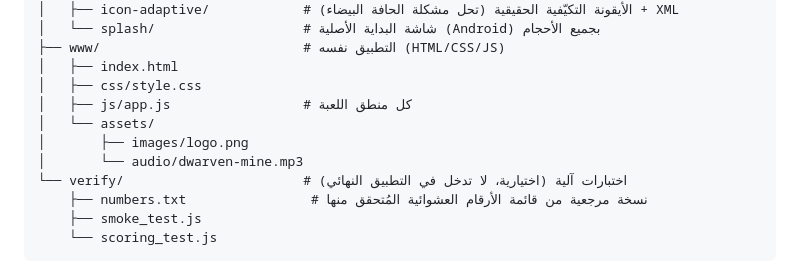
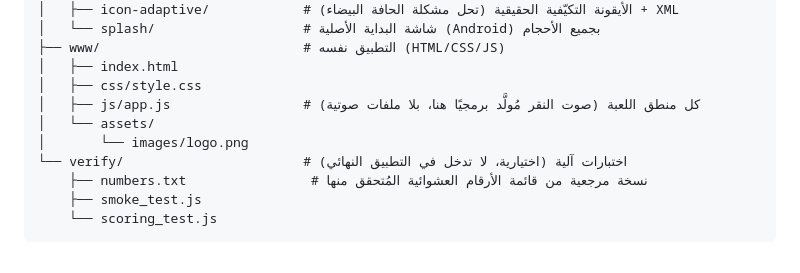
Before and after one commit to ossamasal2012/time, a Markdown page: README.md, the part around one of its changes. GitHub-like rendering.

```diff
--- a/README.md
+++ b/README.md
@@ -39,10 +38,9 @@
 ├── www/                          # التطبيق نفسه (HTML/CSS/JS)
 │   ├── index.html
 │   ├── css/style.css
-│   ├── js/app.js                 # كل منطق اللعبة
+│   ├── js/app.js                 # كل منطق اللعبة (صوت النقر مُولَّد برمجيًا هنا، بلا ملفات صوتية)
 │   └── assets/
-│       ├── images/logo.png
-│       └── audio/dwarven-mine.mp3
+│       └── images/logo.png
 └── verify/                       # اختبارات آلية (اختيارية، لا تدخل في التطبيق النهائي)
     ├── numbers.txt                # نسخة مرجعية من قائمة الأرقام العشوائية المُتحقق منها
     ├── smoke_test.js
```
Also changed, not shown: other parts of README.md (+10 -18 lines).
